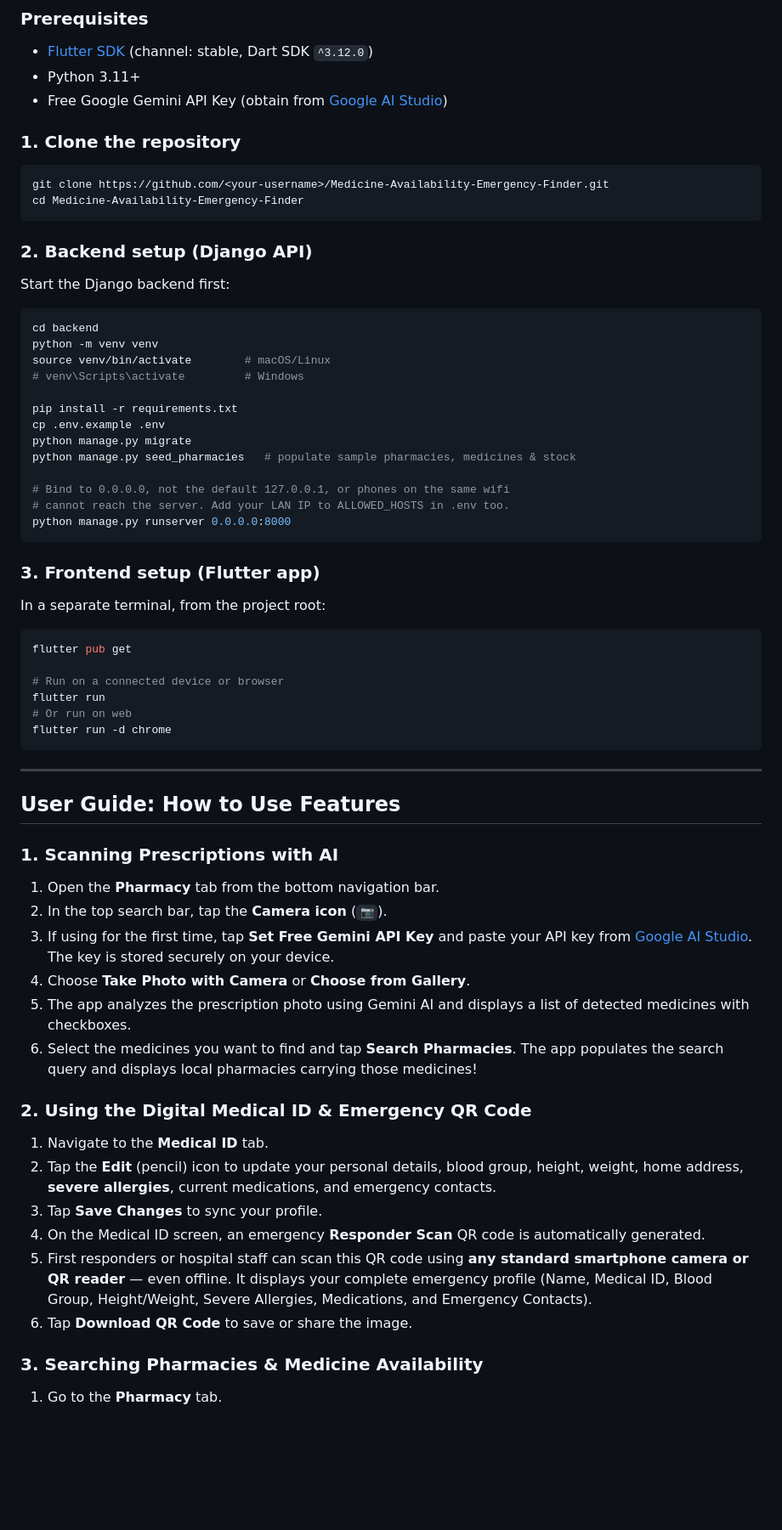
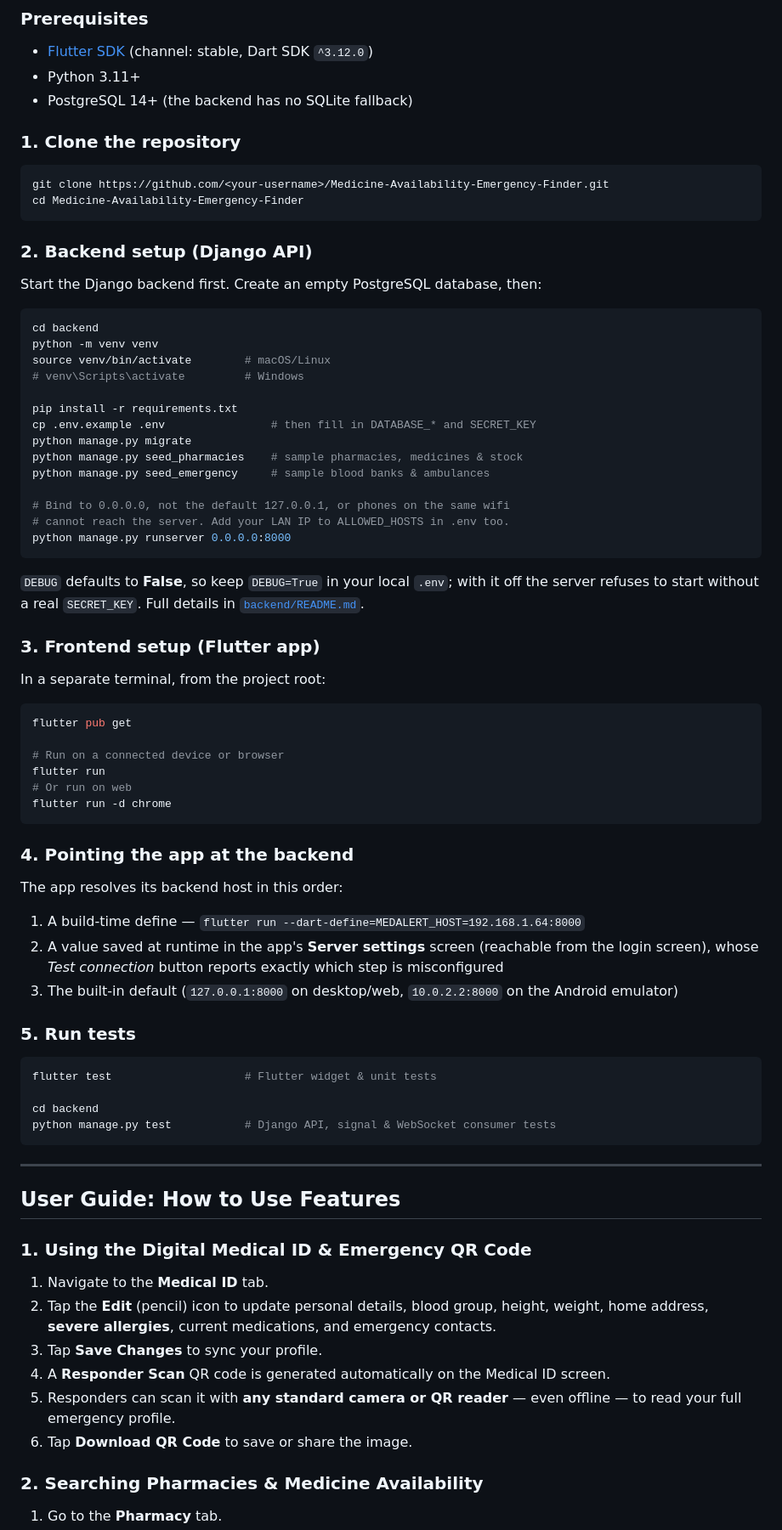
Before and after one commit to AlishxAdhikari/Medicine-Availability-Emergency-Finder, a Markdown page: README.md, the part around one of its changes. Shown at 85% size. Drawn GitHub-style; blank space fills up the shorter version.

````diff
--- a/README.md
+++ b/README.md
@@ -136,7 +157,7 @@ Medicine-Availability-Emergency-Finder/
 
 - [Flutter SDK](https://docs.flutter.dev/get-started/install) (channel: stable, Dart SDK `^3.12.0`)
 - Python 3.11+
-- Free Google Gemini API Key (obtain from [Google AI Studio](https://aistudio.google.com/))
+- PostgreSQL 14+ (the backend has no SQLite fallback)
 
 ### 1. Clone the repository
 
@@ -147,7 +168,7 @@ cd Medicine-Availability-Emergency-Finder
 
 ### 2. Backend setup (Django API)
 
-Start the Django backend first:
+Start the Django backend first. Create an empty PostgreSQL database, then:
 
 ```bash
 cd backend
@@ -156,14 +177,17 @@ source venv/bin/activate        # macOS/Linux
 # venv\Scripts\activate         # Windows
 
 pip install -r requirements.txt
-cp .env.example .env
+cp .env.example .env                # then fill in DATABASE_* and SECRET_KEY
 python manage.py migrate
-python manage.py seed_pharmacies   # populate sample pharmacies, medicines & stock
+python manage.py seed_pharmacies    # sample pharmacies, medicines & stock
+python manage.py seed_emergency     # sample blood banks & ambulances
 
 # Bind to 0.0.0.0, not the default 127.0.0.1, or phones on the same wifi
 # cannot reach the server. Add your LAN IP to ALLOWED_HOSTS in .env too.
 python manage.py runserver 0.0.0.0:8000
 ```
+
+`DEBUG` defaults to **False**, so keep `DEBUG=True` in your local `.env`; with it off the server refuses to start without a real `SECRET_KEY`. Full details in [`backend/README.md`](backend/README.md).
 
 ### 3. Frontend setup (Flutter app)
 
@@ -178,28 +202,36 @@ flutter run
 flutter run -d chrome
 ```
 
+### 4. Pointing the app at the backend
+
+The app resolves its backend host in this order:
+
+1. A build-time define — `flutter run --dart-define=MEDALERT_HOST=192.168.1.64:8000`
+2. A value saved at runtime in the app's **Server settings** screen (reachable from the login screen), whose *Test connection* button reports exactly which step is misconfigured
+3. The built-in default (`127.0.0.1:8000` on desktop/web, `10.0.2.2:8000` on the Android emulator)
+
+### 5. Run tests
+
+```bash
+flutter test                    # Flutter widget & unit tests
+
+cd backend
+python manage.py test           # Django API, signal & WebSocket consumer tests
+```
+
 ---
 
 ## User Guide: How to Use Features
 
-### 1. Scanning Prescriptions with AI
-
-1. Open the **Pharmacy** tab from the bottom navigation bar.
-2. In the top search bar, tap the **Camera icon** (`📷`).
-3. If using for the first time, tap **Set Free Gemini API Key** and paste your API key from [Google AI Studio](https://aistudio.google.com/). The key is stored securely on your device.
-4. Choose **Take Photo with Camera** or **Choose from Gallery**.
-5. The app analyzes the prescription photo using Gemini AI and displays a list of detected medicines with checkboxes.
-6. Select the medicines you want to find and tap **Search Pharmacies**. The app populates the search query and displays local pharmacies carrying those medicines!
-
-### 2. Using the Digital Medical ID & Emergency QR Code
+### 1. Using the Digital Medical ID & Emergency QR Code
 
 1. Navigate to the **Medical ID** tab.
-2. Tap the **Edit** (pencil) icon to update your personal details, blood group, height, weight, home address, **severe allergies**, current medications, and emergency contacts.
+2. Tap the **Edit** (pencil) icon to update personal details, blood group, height, weight, home address, **severe allergies**, current medications, and emergency contacts.
 3. Tap **Save Changes** to sync your profile.
-4. On the Medical ID screen, an emergency **Responder Scan** QR code is automatically generated.
-5. First responders or hospital staff can scan this QR code using **any standard smartphone camera or QR reader** — even offline. It displays your complete emergency profile (Name, Medical ID, Blood Group, Height/Weight, Severe Allergies, Medications, and Emergency Contacts).
+4. A **Responder Scan** QR code is generated automatically on the Medical ID screen.
+5. Responders can scan it with **any standard camera or QR reader** — even offline — to read your full emergency profile.
 6. Tap **Download QR Code** to save or share the image.
 
-### 3. Searching Pharmacies & Medicine Availability
+### 2. Searching Pharmacies & Medicine Availability
 
 1. Go to the **Pharmacy** tab.
````
Also changed, not shown: other parts of README.md (+110 -61 lines).
